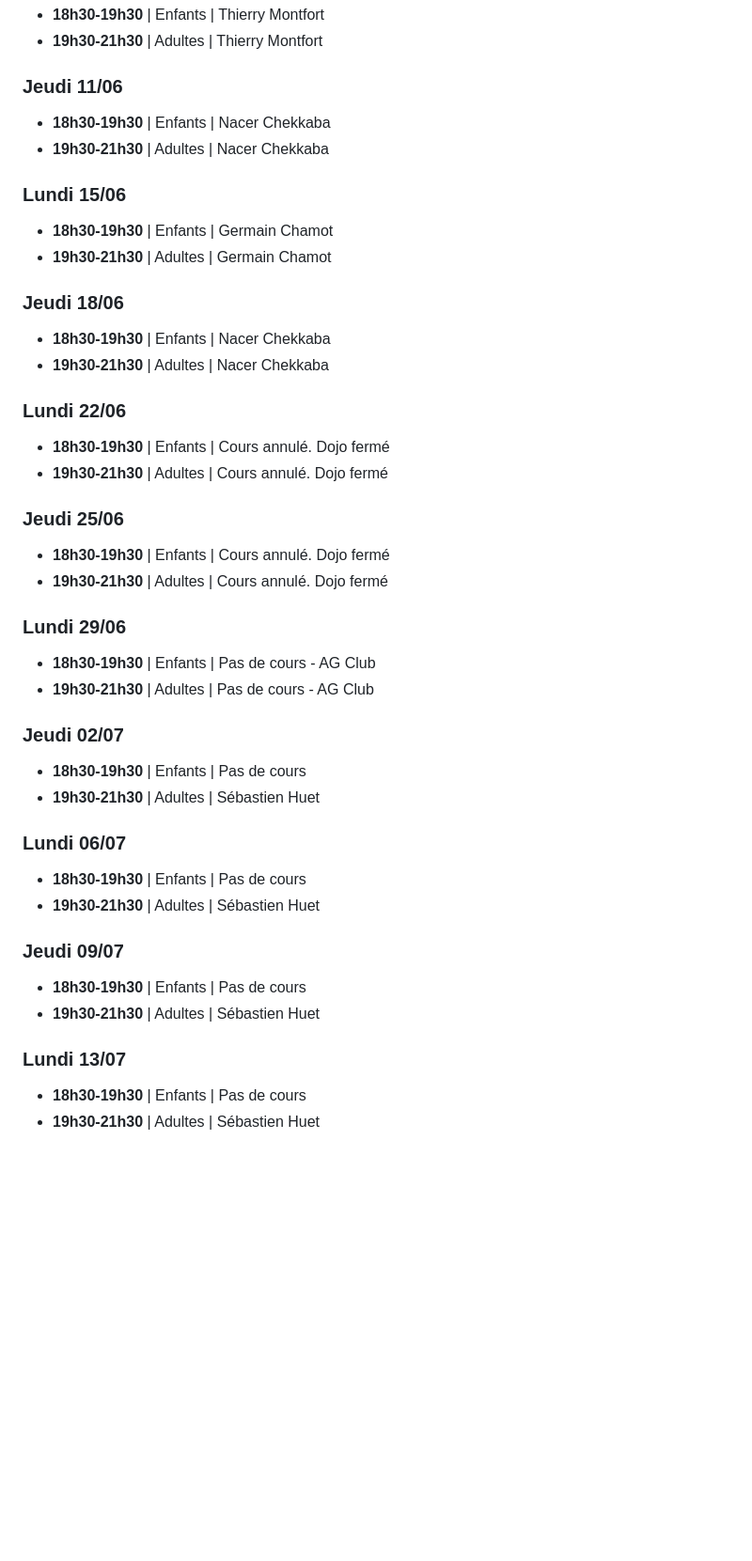
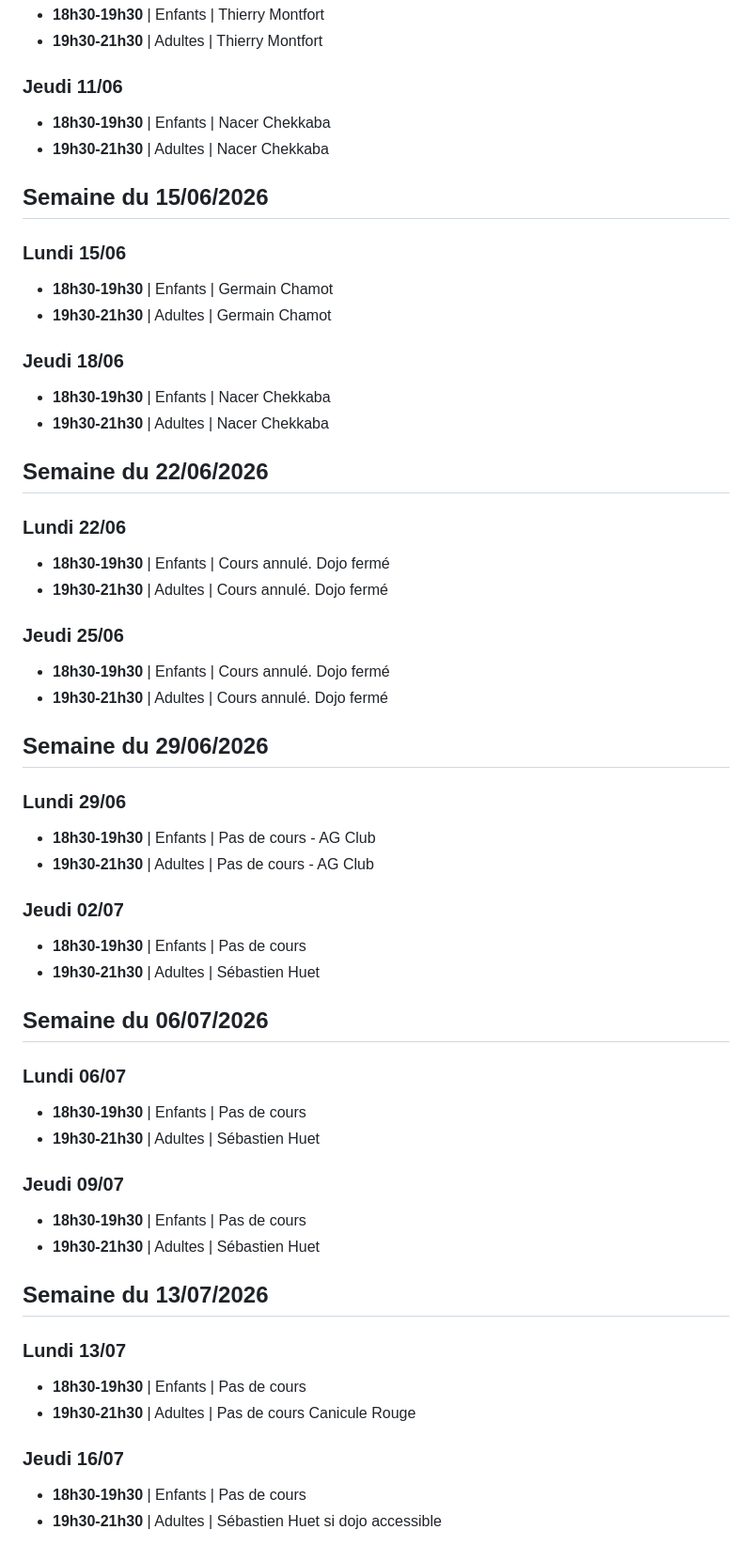
Before and after one commit to sebhuet/aikido-kannagara, a Markdown page: htdocs/agenda.md, the part around the change. Shown at 94% size. Drawn GitHub-style; blank space fills up the shorter version.

Commit message:
Agenda : semaines du 15/06 au 16/07 et correction de structure
- Ajout des en-têtes « ## Semaine du … » manquants (15/06, 22/06, 29/06,
  06/07, 13/07). Sans eux, le parseur rattachait ces jours à la semaine
  précédente : l'agenda les affichait tous sous un seul en-tête erroné.
- Semaine du 13/07 : lundi adultes annulé (canicule rouge) et ajout du
  jeudi 16/07 (Sébastien Huet si le dojo est accessible).
- Retrait de l'en-tête vide « Semaine du 20/07/2026 » : sans jour ni cours,
  il aurait affiché un tableau vide sur la page Agenda.
- « ### jeudi » → « ### Jeudi » pour la cohérence d'affichage.

Co-Authored-By: Claude Opus 4.8 (1M context) <noreply@anthropic.com>

```diff
--- a/htdocs/agenda.md
+++ b/htdocs/agenda.md
@@ -303,6 +303,8 @@ Chaque cours est défini par :
 - **18h30-19h30** | Enfants | Nacer Chekkaba
 - **19h30-21h30** | Adultes | Nacer Chekkaba
 
+## Semaine du 15/06/2026
+
 ### Lundi 15/06
 
 - **18h30-19h30** | Enfants | Germain Chamot
@@ -312,6 +314,8 @@ Chaque cours est défini par :
 
 - **18h30-19h30** | Enfants | Nacer Chekkaba
 - **19h30-21h30** | Adultes | Nacer Chekkaba
+
+## Semaine du 22/06/2026
 
 ### Lundi 22/06
 
@@ -323,6 +327,8 @@ Chaque cours est défini par :
 - **18h30-19h30** | Enfants | Cours annulé. Dojo fermé
 - **19h30-21h30** | Adultes | Cours annulé. Dojo fermé
 
+## Semaine du 29/06/2026
+
 ### Lundi 29/06
 
 - **18h30-19h30** | Enfants | Pas de cours - AG Club
@@ -332,6 +338,8 @@ Chaque cours est défini par :
 
 - **18h30-19h30** | Enfants | Pas de cours
 - **19h30-21h30** | Adultes | Sébastien Huet
+
+## Semaine du 06/07/2026
 
 ### Lundi 06/07
 
@@ -343,7 +351,14 @@ Chaque cours est défini par :
 - **18h30-19h30** | Enfants | Pas de cours
 - **19h30-21h30** | Adultes | Sébastien Huet
 
+## Semaine du 13/07/2026
+
 ### Lundi 13/07
 
 - **18h30-19h30** | Enfants | Pas de cours
-- **19h30-21h30** | Adultes | Sébastien Huet
+- **19h30-21h30** | Adultes | Pas de cours Canicule Rouge
+
+### Jeudi 16/07
+
+- **18h30-19h30** | Enfants | Pas de cours
+- **19h30-21h30** | Adultes | Sébastien Huet si dojo accessible
```
